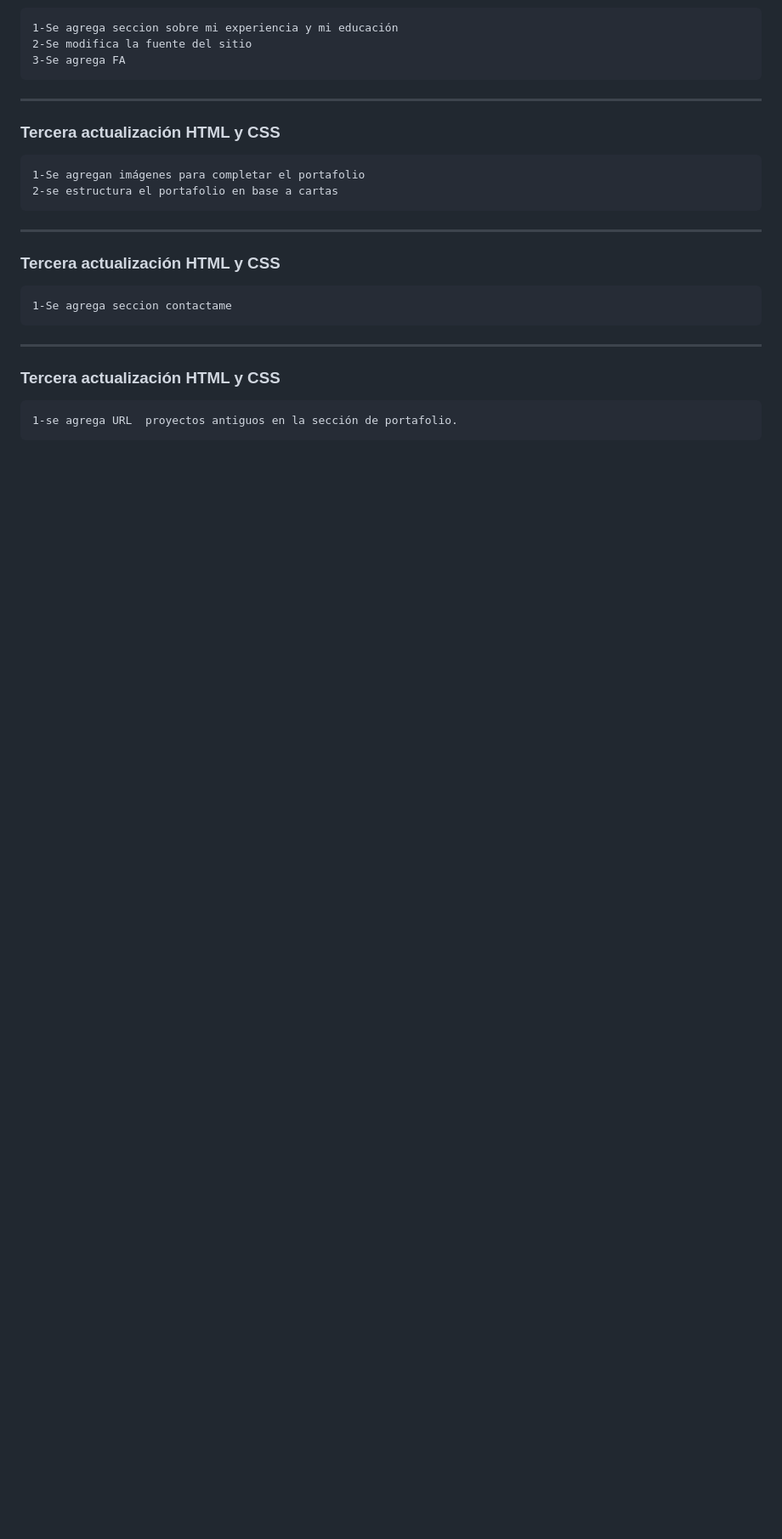
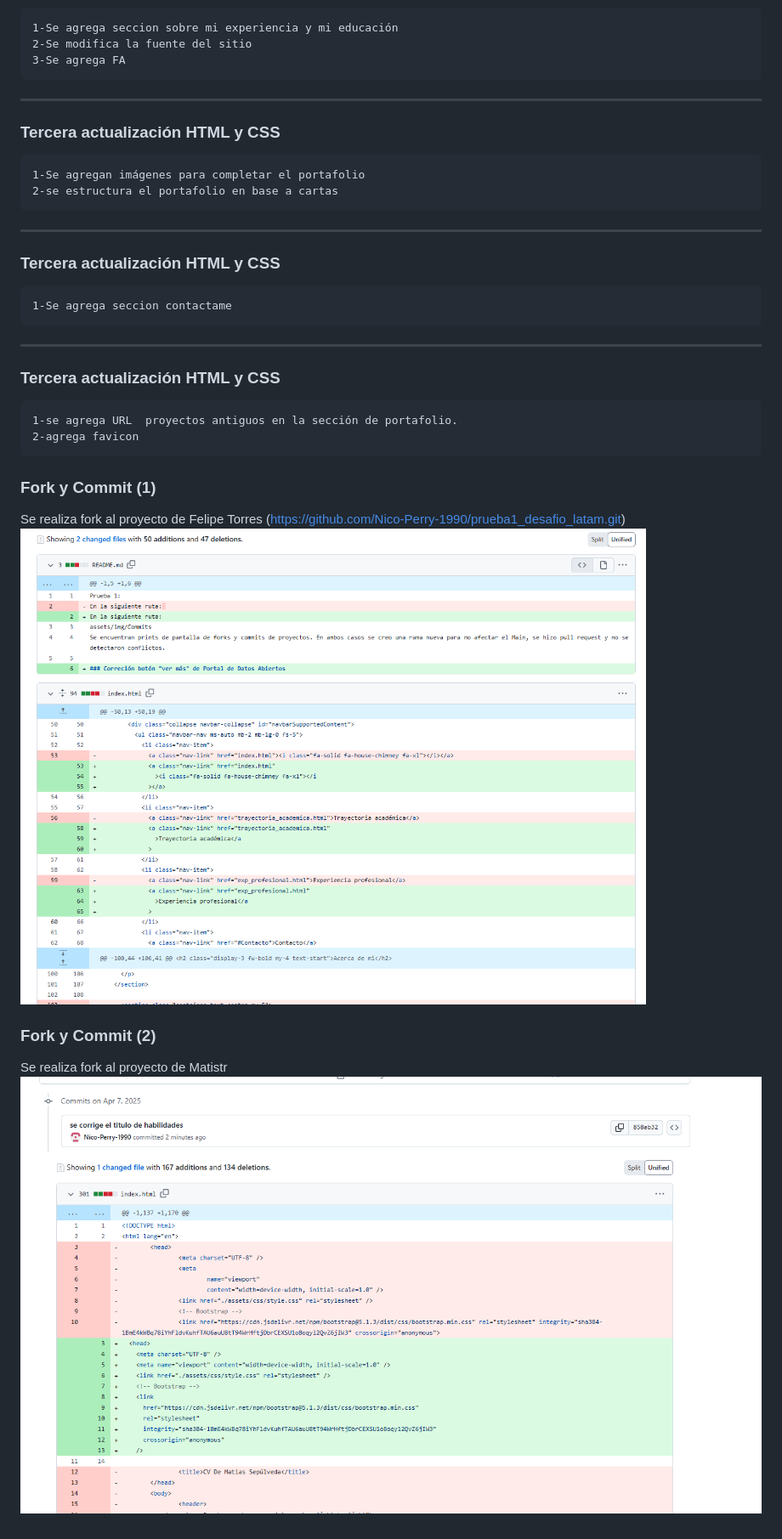
Before and after one commit to daes38/desafio-final, a Markdown page: README.md, the part around the change. Shown: that part at 85% size. GitHub-like rendering; pictures changed too: assets/images/externalcommit-1.png (added), assets/images/externalcommit-2.png (added); blank space fills up the shorter version.

Commit message:
Forks & Commits

```diff
--- a/README.md
+++ b/README.md
@@ -54,3 +54,14 @@
 ### Tercera actualización HTML y CSS
 
     1-se agrega URL  proyectos antiguos en la sección de portafolio.
+    2-agrega favicon
+
+### Fork y Commit (1)
+
+Se realiza fork al proyecto de Felipe Torres (https://github.com/Nico-Perry-1990/prueba1_desafio_latam.git)
+![se reliza un commit corrigiendo el botón "Ver Más"](assets/images/externalcommit-1.png)
+
+### Fork y Commit (2)
+
+Se realiza fork al proyecto de Matistr
+![se reliza un commit corrigiendo el titulo de la seccion de habilidades](assets/images/externalcommit-2.png)
```
